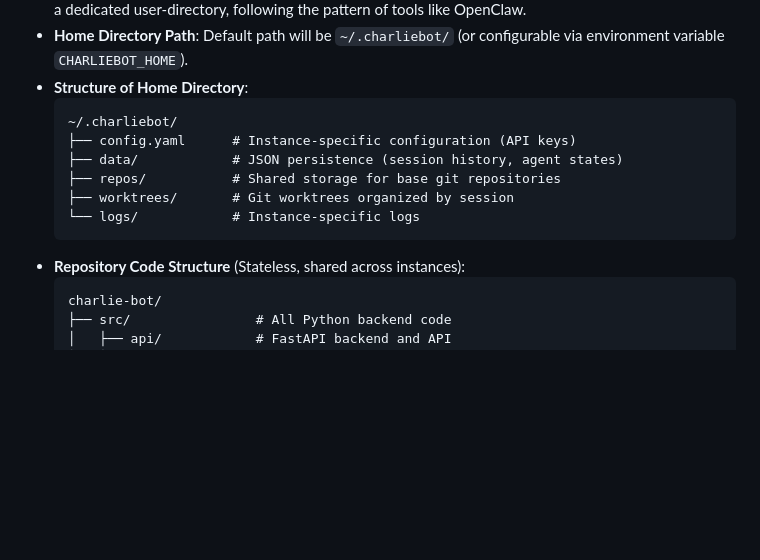
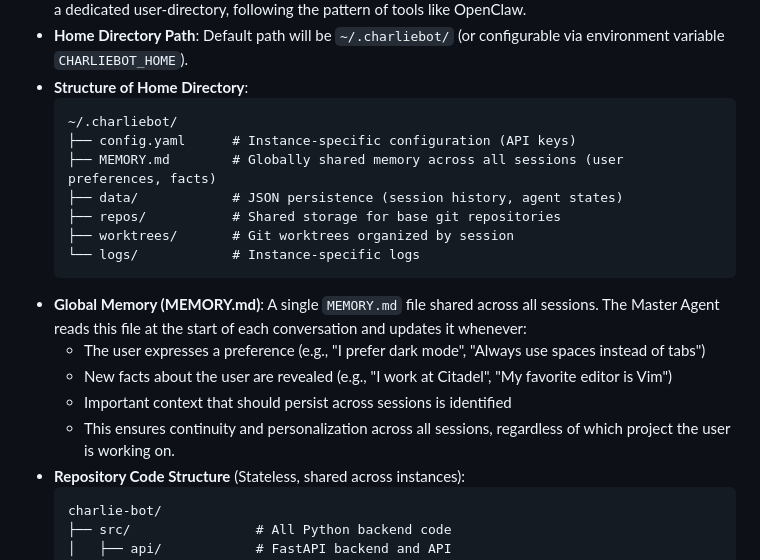
Before and after one commit to zixuzixu/charlie-bot, a Markdown page: project.md, the part around the change. Drawn GitHub-style; blank space fills up the shorter version.

Commit message:
docs: add MEMORY.md for global cross-session memory

````diff
--- a/project.md
+++ b/project.md
@@ -18,11 +18,17 @@
   ```text
   ~/.charliebot/
   ├── config.yaml      # Instance-specific configuration (API keys)
+  ├── MEMORY.md        # Globally shared memory across all sessions (user preferences, facts)
   ├── data/            # JSON persistence (session history, agent states)
   ├── repos/           # Shared storage for base git repositories
   ├── worktrees/       # Git worktrees organized by session
   └── logs/            # Instance-specific logs
   ```
+- **Global Memory (MEMORY.md)**: A single `MEMORY.md` file shared across all sessions. The Master Agent reads this file at the start of each conversation and updates it whenever:
+  - The user expresses a preference (e.g., "I prefer dark mode", "Always use spaces instead of tabs")
+  - New facts about the user are revealed (e.g., "I work at Citadel", "My favorite editor is Vim")
+  - Important context that should persist across sessions is identified
+  - This ensures continuity and personalization across all sessions, regardless of which project the user is working on.
 - **Repository Code Structure** (Stateless, shared across instances):
   ```text
   charlie-bot/
````
